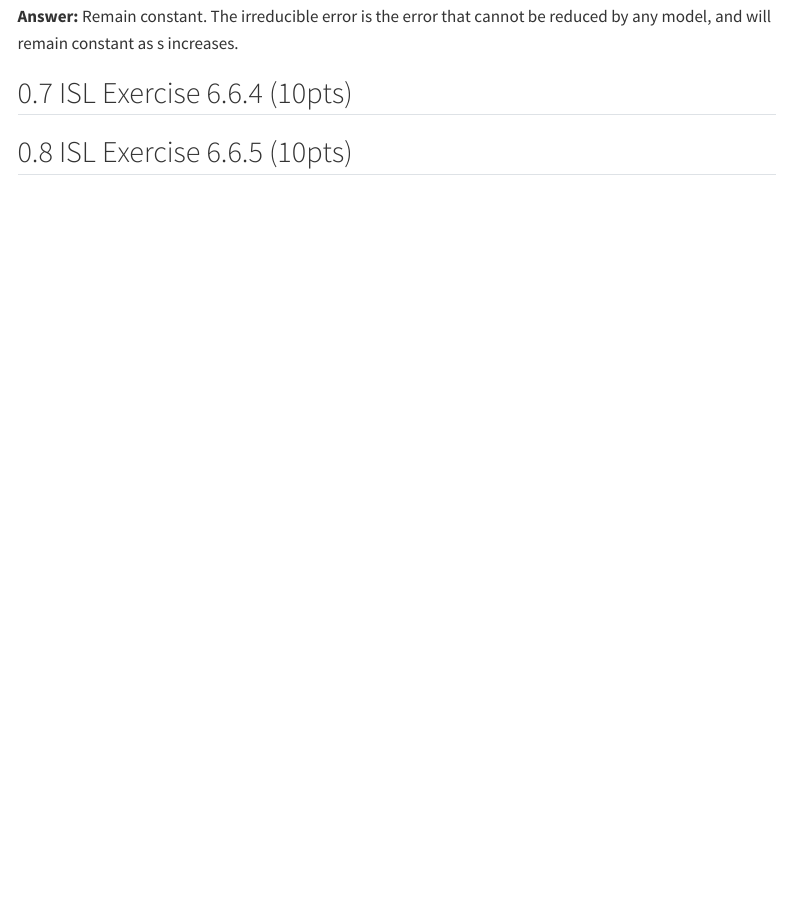
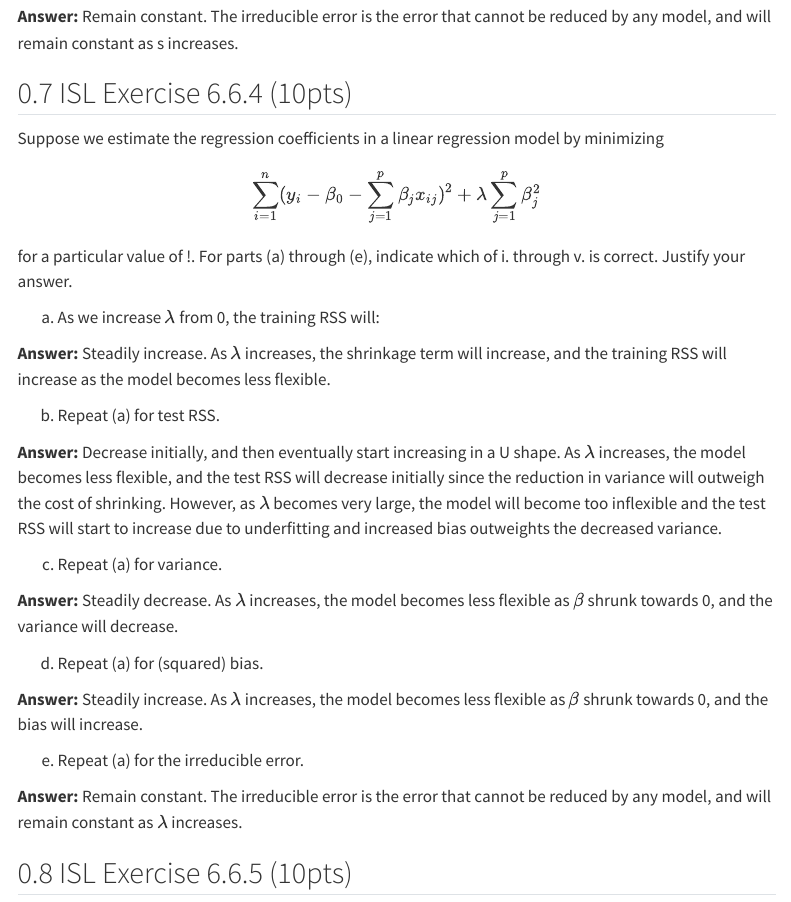
Before and after one commit to Jasonduanchengwu/statistical_learning_with_R, a Quarto document (hw3/hw3Sol.qmd): the page in a window 1100 px wide, from 8560 px down. Rendered offline with R 4.5, knitr and Pandoc in place of Quarto, with nearby package versions; code that draws random numbers runs with fixed seeds of ours; some code elsewhere in the file could not run offline; menus at the side of the page are left out; long lines of code are wrapped.

Commit message:
Done, 6.6.4

```diff
--- a/hw3/hw3Sol.qmd
+++ b/hw3/hw3Sol.qmd
@@ -354,7 +354,38 @@ of i. through v. is correct. Justify your answer.
 
 ## ISL Exercise 6.6.4 (10pts)
 
+Suppose we estimate the regression coefficients in a linear regression
+model by minimizing
+
+$$
+\sum_{i=1}^{n} (y_i - \beta_0 - \sum_{j=1}^{p} \beta_j x_{ij})^2 + \lambda \sum_{j=1}^{p} \beta_j^2
+$$
+for a particular value of !. For parts (a) through (e), indicate which
+of i. through v. is correct. Justify your answer.
+
+(a) As we increase $\lambda$ from 0, the training RSS will:
+
+**Answer: ** Steadily increase. As $\lambda$ increases, the shrinkage term will increase, and the training RSS will increase as the model becomes less flexible.
+
+(b) Repeat (a) for test RSS.
+
+**Answer: ** Decrease initially, and then eventually start increasing in a U shape. As $\lambda$ increases, the model becomes less flexible, and the test RSS will decrease initially since the reduction in variance will outweigh the cost of shrinking. However, as $\lambda$ becomes very large, the model will become too inflexible and the test RSS will start to increase due to underfitting and increased bias outweights the decreased variance.
+
+(c) Repeat (a) for variance.
+
+**Answer: ** Steadily decrease. As $\lambda$ increases, the model becomes less flexible as $\beta$ shrunk towards 0, and the variance will decrease.
+
+(d) Repeat (a) for (squared) bias.
+
+**Answer: ** Steadily increase. As $\lambda$ increases, the model becomes less flexible as $\beta$ shrunk towards 0, and the bias will increase.
+
+(e) Repeat (a) for the irreducible error.
+
+**Answer: ** Remain constant. The irreducible error is the error that cannot be reduced by any model, and will remain constant as $\lambda$ increases.
+
 ## ISL Exercise 6.6.5 (10pts)
+
+
 
 ## ISL Exercise 6.6.11 (30pts)
 
```
